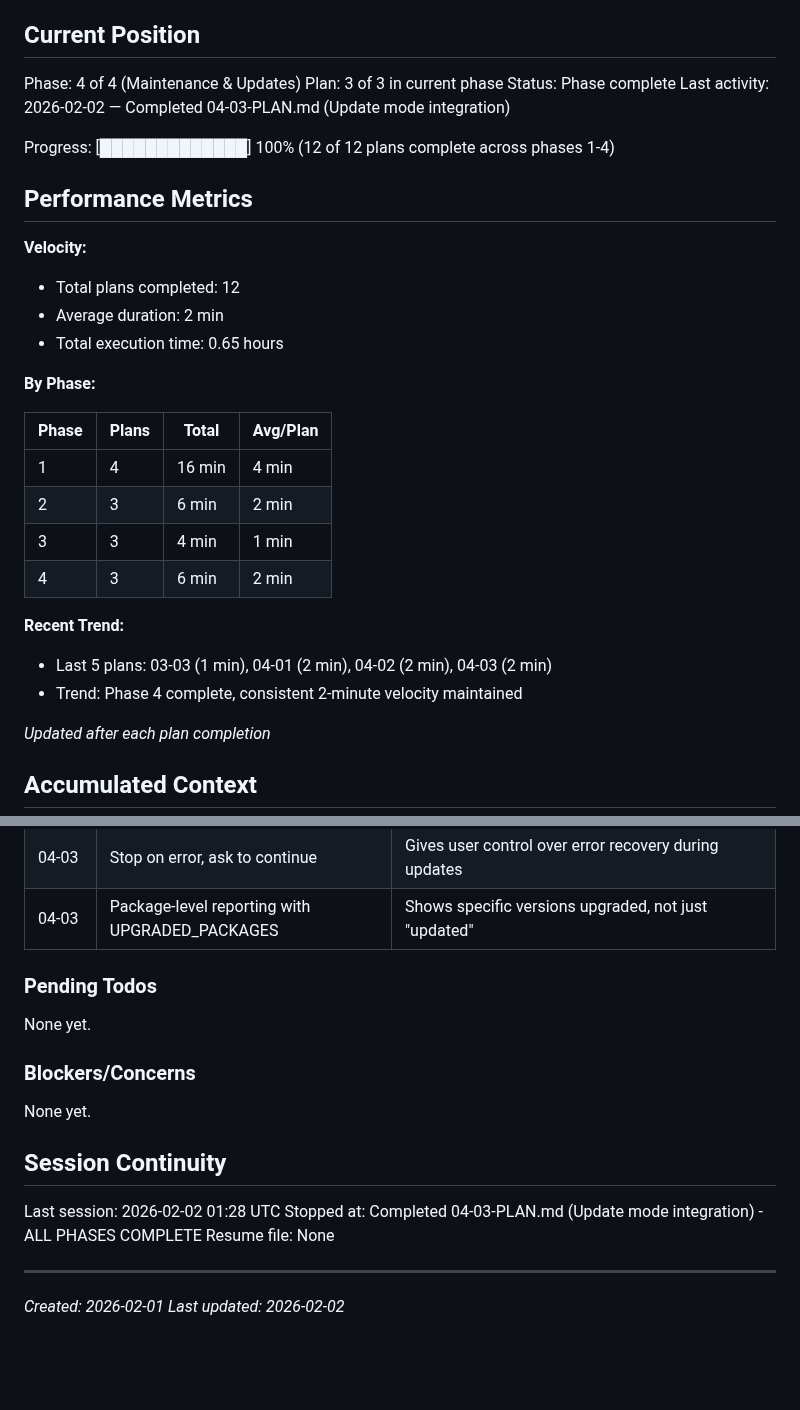
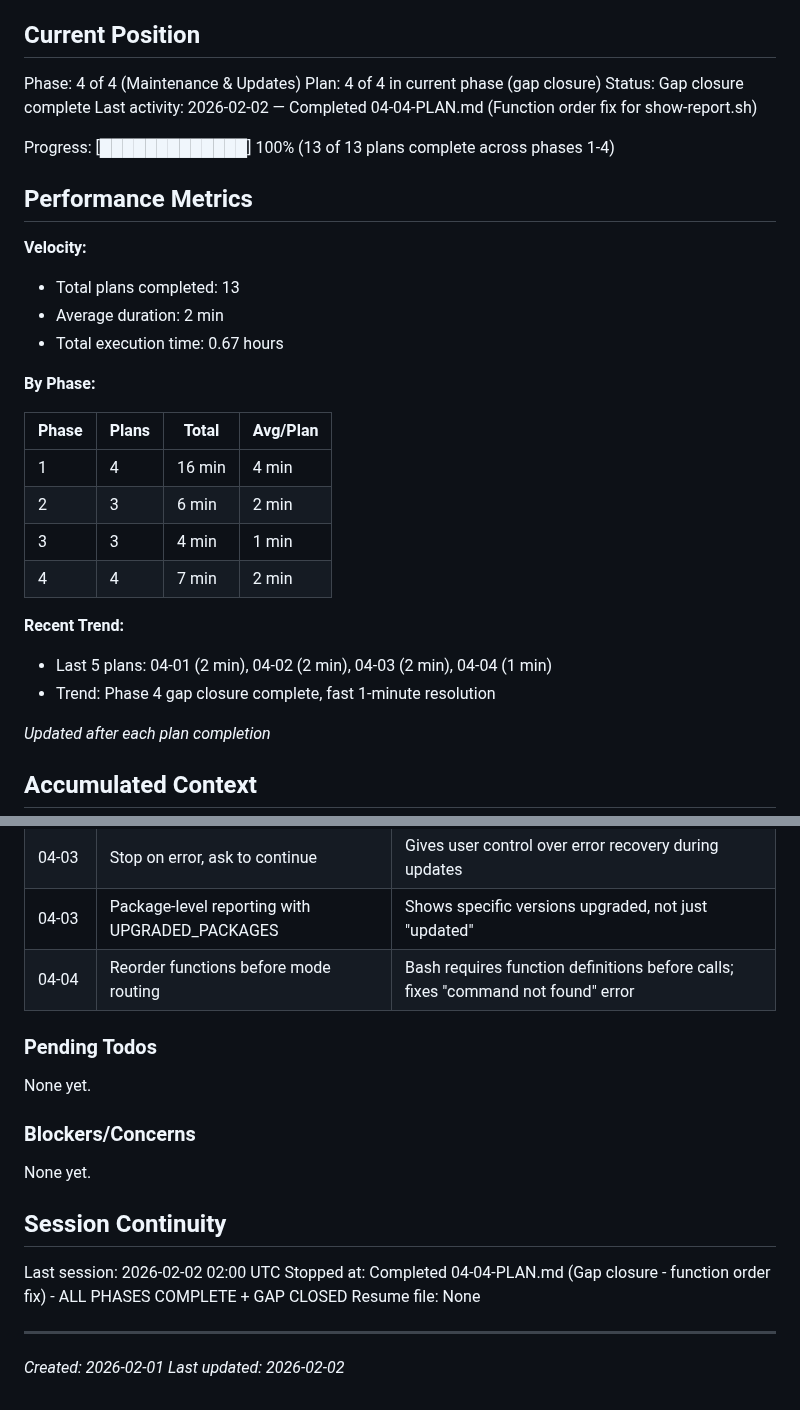
Before and after one commit to martinlaws/dotfiles, a Markdown page: .planning/STATE.md, 2 parts joined by grey strips. GitHub-like rendering; blank space fills up the shorter version.

Commit message:
docs(04-04): complete function order fix gap closure plan
Tasks completed: 1/1
- Reorder functions before mode routing in show-report.sh

SUMMARY: .planning/phases/04-maintenance-and-updates/04-04-SUMMARY.md

Co-Authored-By: Claude Sonnet 4.5 <noreply@anthropic.com>

```diff
--- a/.planning/STATE.md
+++ b/.planning/STATE.md
@@ -10,18 +10,18 @@ See: .planning/PROJECT.md (updated 2026-02-01)
 ## Current Position
 
 Phase: 4 of 4 (Maintenance & Updates)
-Plan: 3 of 3 in current phase
-Status: Phase complete
-Last activity: 2026-02-02 — Completed 04-03-PLAN.md (Update mode integration)
+Plan: 4 of 4 in current phase (gap closure)
+Status: Gap closure complete
+Last activity: 2026-02-02 — Completed 04-04-PLAN.md (Function order fix for show-report.sh)
 
-Progress: [█████████████] 100% (12 of 12 plans complete across phases 1-4)
+Progress: [█████████████] 100% (13 of 13 plans complete across phases 1-4)
 
 ## Performance Metrics
 
 **Velocity:**
-- Total plans completed: 12
+- Total plans completed: 13
 - Average duration: 2 min
-- Total execution time: 0.65 hours
+- Total execution time: 0.67 hours
 
 **By Phase:**
 
@@ -30,11 +30,11 @@ Progress: [█████████████] 100% (12 of 12 plans complet
 | 1 | 4 | 16 min | 4 min |
 | 2 | 3 | 6 min | 2 min |
 | 3 | 3 | 4 min | 1 min |
-| 4 | 3 | 6 min | 2 min |
+| 4 | 4 | 7 min | 2 min |
 
 **Recent Trend:**
-- Last 5 plans: 03-03 (1 min), 04-01 (2 min), 04-02 (2 min), 04-03 (2 min)
-- Trend: Phase 4 complete, consistent 2-minute velocity maintained
+- Last 5 plans: 04-01 (2 min), 04-02 (2 min), 04-03 (2 min), 04-04 (1 min)
+- Trend: Phase 4 gap closure complete, fast 1-minute resolution
 
 *Updated after each plan completion*
 
@@ -92,6 +92,7 @@ Recent decisions affecting current work:
 | 04-03 | All categories pre-selected by default | User deselects unwanted, fastest for default use case |
 | 04-03 | Stop on error, ask to continue | Gives user control over error recovery during updates |
 | 04-03 | Package-level reporting with UPGRADED_PACKAGES | Shows specific versions upgraded, not just "updated" |
+| 04-04 | Reorder functions before mode routing | Bash requires function definitions before calls; fixes "command not found" error |
 
 ### Pending Todos
 
@@ -103,8 +104,8 @@ None yet.
 
 ## Session Continuity
 
-Last session: 2026-02-02 01:28 UTC
-Stopped at: Completed 04-03-PLAN.md (Update mode integration) - ALL PHASES COMPLETE
+Last session: 2026-02-02 02:00 UTC
+Stopped at: Completed 04-04-PLAN.md (Gap closure - function order fix) - ALL PHASES COMPLETE + GAP CLOSED
 Resume file: None
 
 ---
```
Also changed, not shown: 1 other file.
